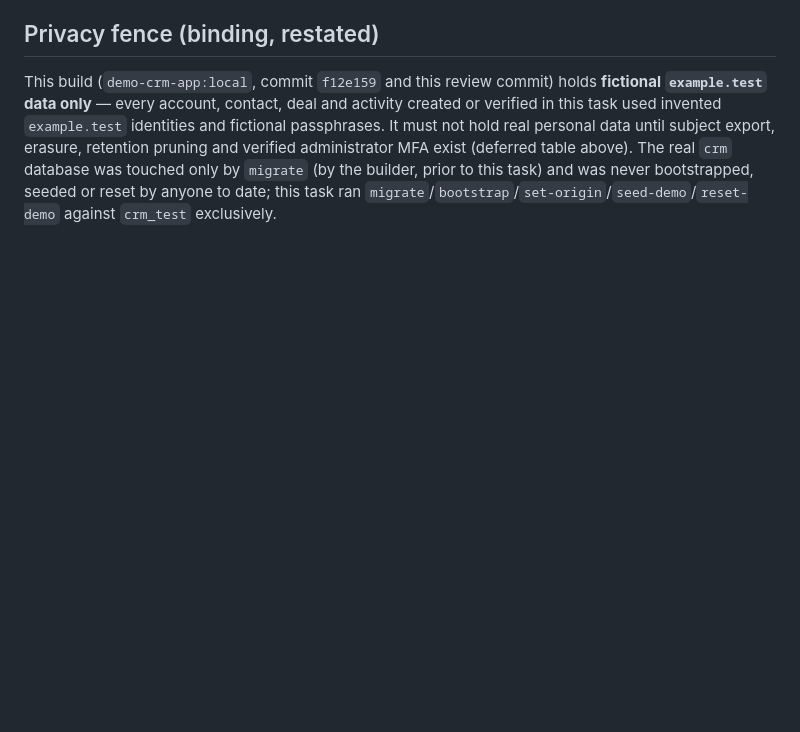
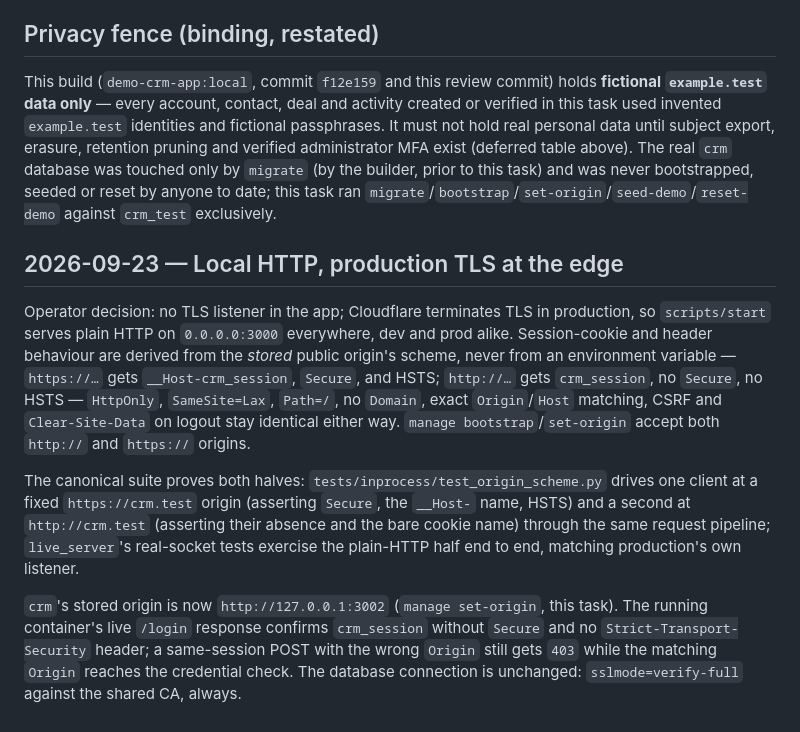
Before and after one commit to Ratio1/Demo_app_CRM, a Markdown page: REVIEW.md, the part around the change. Rendered like a GitHub page; blank space fills up the shorter version.

Commit message:
REVIEW: record the local HTTP / production-TLS-at-the-edge verification

```diff
--- a/REVIEW.md
+++ b/REVIEW.md
@@ -129,3 +129,11 @@ This task adds no new deferral beyond the table above. F2/F3/F5's "accepted low,
 ## Privacy fence (binding, restated)
 
 This build (`demo-crm-app:local`, commit `f12e159` and this review commit) holds **fictional `example.test` data only** — every account, contact, deal and activity created or verified in this task used invented `example.test` identities and fictional passphrases. It must not hold real personal data until subject export, erasure, retention pruning and verified administrator MFA exist (deferred table above). The real `crm` database was touched only by `migrate` (by the builder, prior to this task) and was never bootstrapped, seeded or reset by anyone to date; this task ran `migrate`/`bootstrap`/`set-origin`/`seed-demo`/`reset-demo` against `crm_test` exclusively.
+
+## 2026-09-23 — Local HTTP, production TLS at the edge
+
+Operator decision: no TLS listener in the app; Cloudflare terminates TLS in production, so `scripts/start` serves plain HTTP on `0.0.0.0:3000` everywhere, dev and prod alike. Session-cookie and header behaviour are derived from the *stored* public origin's scheme, never from an environment variable — `https://…` gets `__Host-crm_session`, `Secure`, and HSTS; `http://…` gets `crm_session`, no `Secure`, no HSTS — `HttpOnly`, `SameSite=Lax`, `Path=/`, no `Domain`, exact `Origin`/`Host` matching, CSRF and `Clear-Site-Data` on logout stay identical either way. `manage bootstrap`/`set-origin` accept both `http://` and `https://` origins.
+
+The canonical suite proves both halves: `tests/inprocess/test_origin_scheme.py` drives one client at a fixed `https://crm.test` origin (asserting `Secure`, the `__Host-` name, HSTS) and a second at `http://crm.test` (asserting their absence and the bare cookie name) through the same request pipeline; `live_server`'s real-socket tests exercise the plain-HTTP half end to end, matching production's own listener.
+
+`crm`'s stored origin is now `http://127.0.0.1:3002` (`manage set-origin`, this task). The running container's live `/login` response confirms `crm_session` without `Secure` and no `Strict-Transport-Security` header; a same-session POST with the wrong `Origin` still gets `403` while the matching `Origin` reaches the credential check. The database connection is unchanged: `sslmode=verify-full` against the shared CA, always.
```
